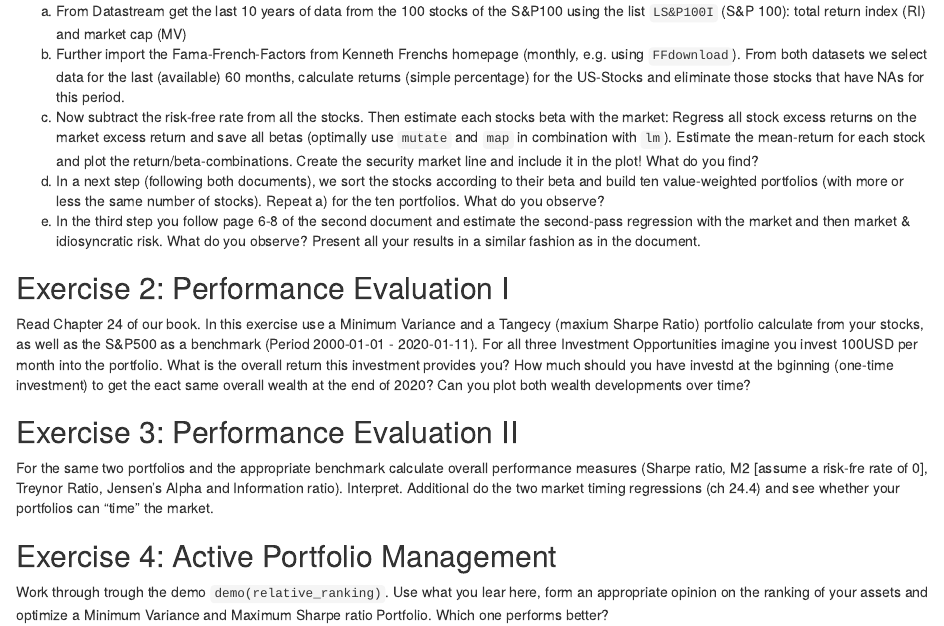
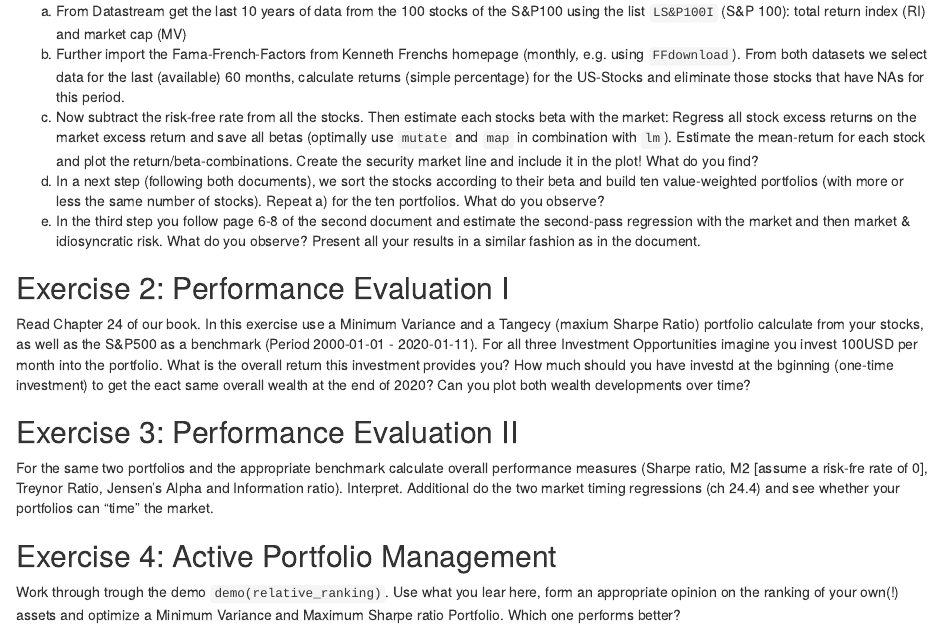
Before and after one commit to sstoeckl/A07_Performance_Evaluation, an R Markdown document (A07_Performance_Evaluation.Rmd): the page in a window 1100 px wide, from 440 px down. Rendered offline with R 4.5, knitr and Pandoc, with nearby package versions.

Commit message:
Update A07_Performance_Evaluation.Rmd
Specify ex 4 more clearly

```diff
--- a/A07_Performance_Evaluation.Rmd
+++ b/A07_Performance_Evaluation.Rmd
@@ -34,4 +34,4 @@ For the same two portfolios and the appropriate benchmark calculate overall perf
 
 ## Exercise 4: Active Portfolio Management
 
-Work through trough the demo `demo(relative_ranking)`. Use what you lear here, form an appropriate opinion on the ranking of your assets and optimize a Minimum Variance and Maximum Sharpe ratio Portfolio. Which one performs better?
+Work through trough the demo `demo(relative_ranking)`. Use what you lear here, form an appropriate opinion on the ranking of your own(!) assets and optimize a Minimum Variance and Maximum Sharpe ratio Portfolio. Which one performs better?
```
